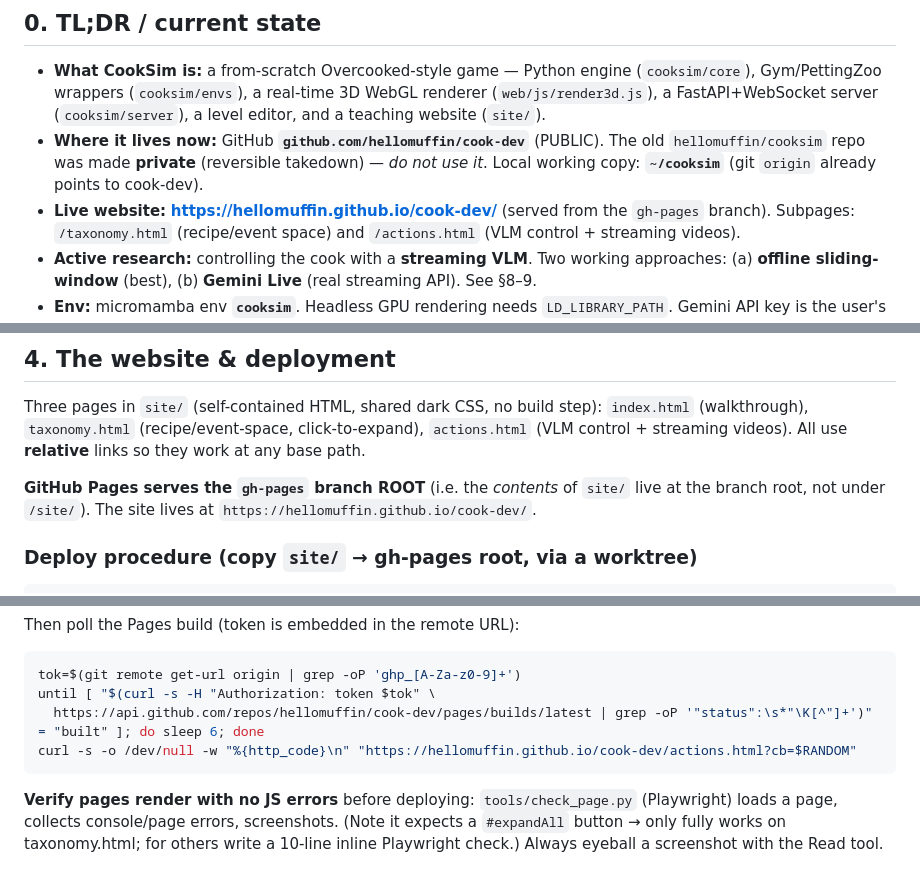
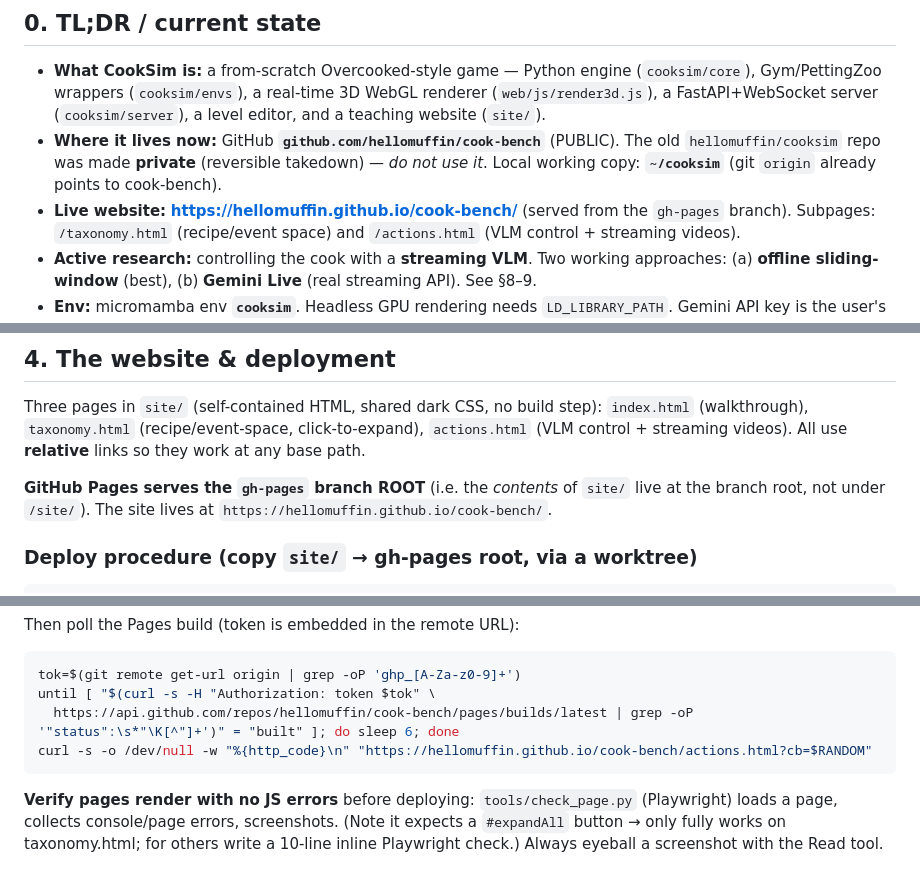
Before and after one commit to hellomuffin/cook-dev, a Markdown page: docs/AGENT_HANDOFF.md, 3 parts joined by grey strips. Drawn GitHub-style.

Commit message:
docs: repo renamed to cook-bench (+ private cook-bench-engine); key redacted
SECURITY: the Gemini API key was accidentally committed to the (public) repo and
has been purged from history (commit rewritten, old repos deleted, recreated clean
under new names). The key must be treated as COMPROMISED and revoked by the user.
Secrets now only via the GEMINI_API_KEY env var; never committed.

Co-Authored-By: Claude Opus 4.8 (1M context) <noreply@anthropic.com>

````diff
--- a/docs/AGENT_HANDOFF.md
+++ b/docs/AGENT_HANDOFF.md
@@ -14,10 +14,10 @@ Last updated: 2026-06-25.
 - **What CookSim is:** a from-scratch Overcooked-style game — Python engine (`cooksim/core`),
   Gym/PettingZoo wrappers (`cooksim/envs`), a real-time 3D WebGL renderer (`web/js/render3d.js`),
   a FastAPI+WebSocket server (`cooksim/server`), a level editor, and a teaching website (`site/`).
-- **Where it lives now:** GitHub **`github.com/hellomuffin/cook-dev`** (PUBLIC). The old
+- **Where it lives now:** GitHub **`github.com/hellomuffin/cook-bench`** (PUBLIC). The old
   `hellomuffin/cooksim` repo was made **private** (reversible takedown) — *do not use it*. Local
-  working copy: **`~/cooksim`** (git `origin` already points to cook-dev).
-- **Live website:** **https://hellomuffin.github.io/cook-dev/** (served from the `gh-pages` branch).
+  working copy: **`~/cooksim`** (git `origin` already points to cook-bench).
+- **Live website:** **https://hellomuffin.github.io/cook-bench/** (served from the `gh-pages` branch).
   Subpages: `/taxonomy.html` (recipe/event space) and `/actions.html` (VLM control + streaming videos).
 - **Active research:** controlling the cook with a **streaming VLM**. Two working approaches:
   (a) **offline sliding-window** (best), (b) **Gemini Live** (real streaming API). See §8–9.
@@ -139,7 +139,7 @@ Three pages in `site/` (self-contained HTML, shared dark CSS, no build step):
 (VLM control + streaming videos). All use **relative** links so they work at any base path.
 
 **GitHub Pages serves the `gh-pages` branch ROOT** (i.e. the *contents* of `site/` live at the branch
-root, not under `/site/`). The site lives at `https://hellomuffin.github.io/cook-dev/`.
+root, not under `/site/`). The site lives at `https://hellomuffin.github.io/cook-bench/`.
 
 ### Deploy procedure (copy `site/` → gh-pages root, via a worktree)
 ```bash
@@ -158,8 +158,8 @@ Then poll the Pages build (token is embedded in the remote URL):
 ```bash
 tok=$(git remote get-url origin | grep -oP 'ghp_[A-Za-z0-9]+')
 until [ "$(curl -s -H "Authorization: token $tok" \
-  https://api.github.com/repos/hellomuffin/cook-dev/pages/builds/latest | grep -oP '"status":\s*"\K[^"]+')" = "built" ]; do sleep 6; done
-curl -s -o /dev/null -w "%{http_code}\n" "https://hellomuffin.github.io/cook-dev/actions.html?cb=$RANDOM"
+  https://api.github.com/repos/hellomuffin/cook-bench/pages/builds/latest | grep -oP '"status":\s*"\K[^"]+')" = "built" ]; do sleep 6; done
+curl -s -o /dev/null -w "%{http_code}\n" "https://hellomuffin.github.io/cook-bench/actions.html?cb=$RANDOM"
 ```
 **Verify pages render with no JS errors** before deploying: `tools/check_page.py` (Playwright) loads a
 page, collects console/page errors, screenshots. (Note it expects a `#expandAll` button → only fully
````
